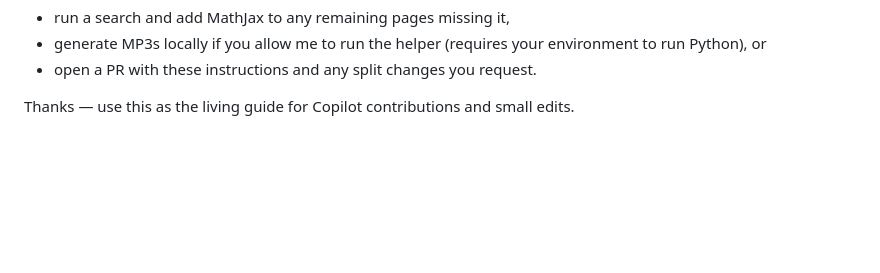
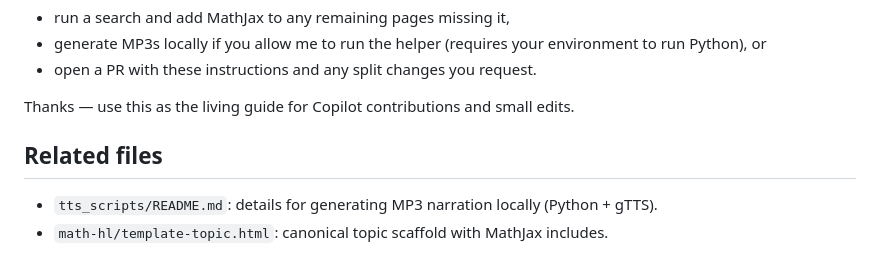
Before and after one commit to kteeluck1/Math_Science_website, a Markdown page: .github/copilot-instructions.md, the part around the change. Drawn GitHub-style; blank space fills up the shorter version.

Commit message:
merging docs

```diff
--- a/.github/copilot-instructions.md
+++ b/.github/copilot-instructions.md
@@ -73,3 +73,8 @@ If you want, I can:
 - open a PR with these instructions and any split changes you request.
 
 Thanks — use this as the living guide for Copilot contributions and small edits.
+
+Related files
+-------------
+- `tts_scripts/README.md`: details for generating MP3 narration locally (Python + gTTS).
+- `math-hl/template-topic.html`: canonical topic scaffold with MathJax includes.
```
